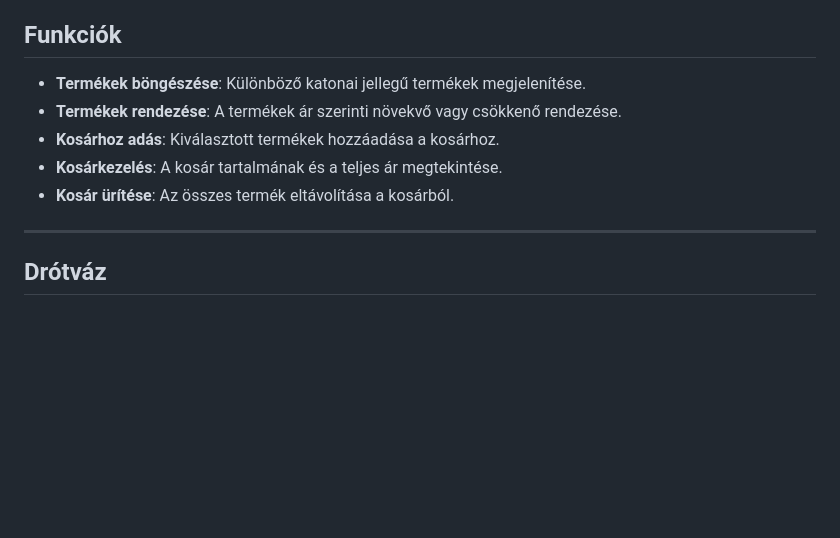
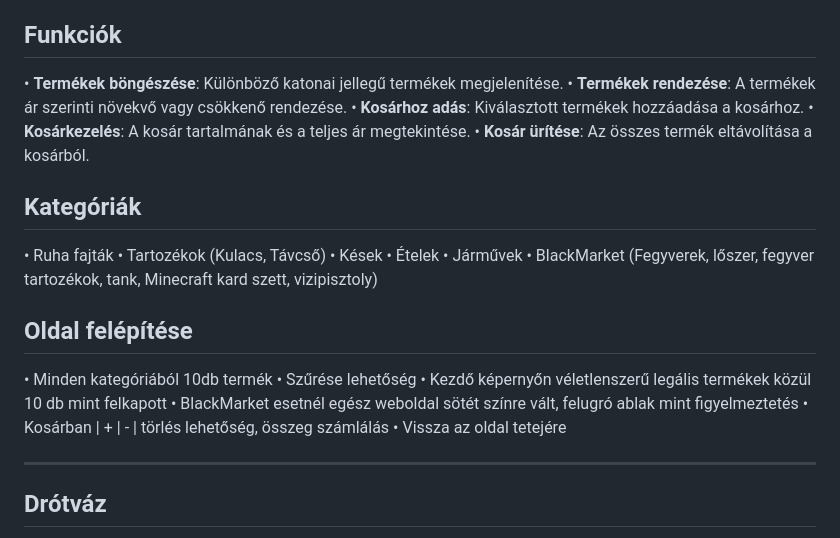
Before and after one commit to 5t3x/Military-Webshop, a Markdown page: README.md, the part around the change. GitHub-like rendering; blank space fills up the shorter version.

Commit message:
kiegeszites README.md

```diff
--- a/README.md
+++ b/README.md
@@ -10,11 +10,29 @@ Ez egy egyszerű **Military Webshop**, amely **HTML**, **CSS (Bootstrap)** és *
 
 ## Funkciók
 
-- **Termékek böngészése**: Különböző katonai jellegű termékek megjelenítése.
-- **Termékek rendezése**: A termékek ár szerinti növekvő vagy csökkenő rendezése.
-- **Kosárhoz adás**: Kiválasztott termékek hozzáadása a kosárhoz.
-- **Kosárkezelés**: A kosár tartalmának és a teljes ár megtekintése.
-- **Kosár ürítése**: Az összes termék eltávolítása a kosárból.
+• **Termékek böngészése**: Különböző katonai jellegű termékek megjelenítése.
+• **Termékek rendezése**: A termékek ár szerinti növekvő vagy csökkenő rendezése.
+• **Kosárhoz adás**: Kiválasztott termékek hozzáadása a kosárhoz.
+• **Kosárkezelés**: A kosár tartalmának és a teljes ár megtekintése.
+• **Kosár ürítése**: Az összes termék eltávolítása a kosárból.
+
+## Kategóriák
+
+•	Ruha fajták
+•	Tartozékok (Kulacs, Távcső)
+•	Kések
+•	Ételek
+•	Járművek
+•	BlackMarket (Fegyverek, lőszer, fegyver tartozékok, tank, Minecraft kard szett, vizipisztoly)
+
+## Oldal felépítése
+
+•	Minden kategóriából 10db termék
+•	Szűrése lehetőség
+•	Kezdő képernyőn véletlenszerű legális termékek közül 10 db mint felkapott
+•	BlackMarket esetnél egész weboldal sötét színre vált, felugró ablak mint figyelmeztetés
+•	Kosárban | + | - | törlés lehetőség, összeg számlálás
+•	Vissza az oldal tetejére
 
 ---
 
```
